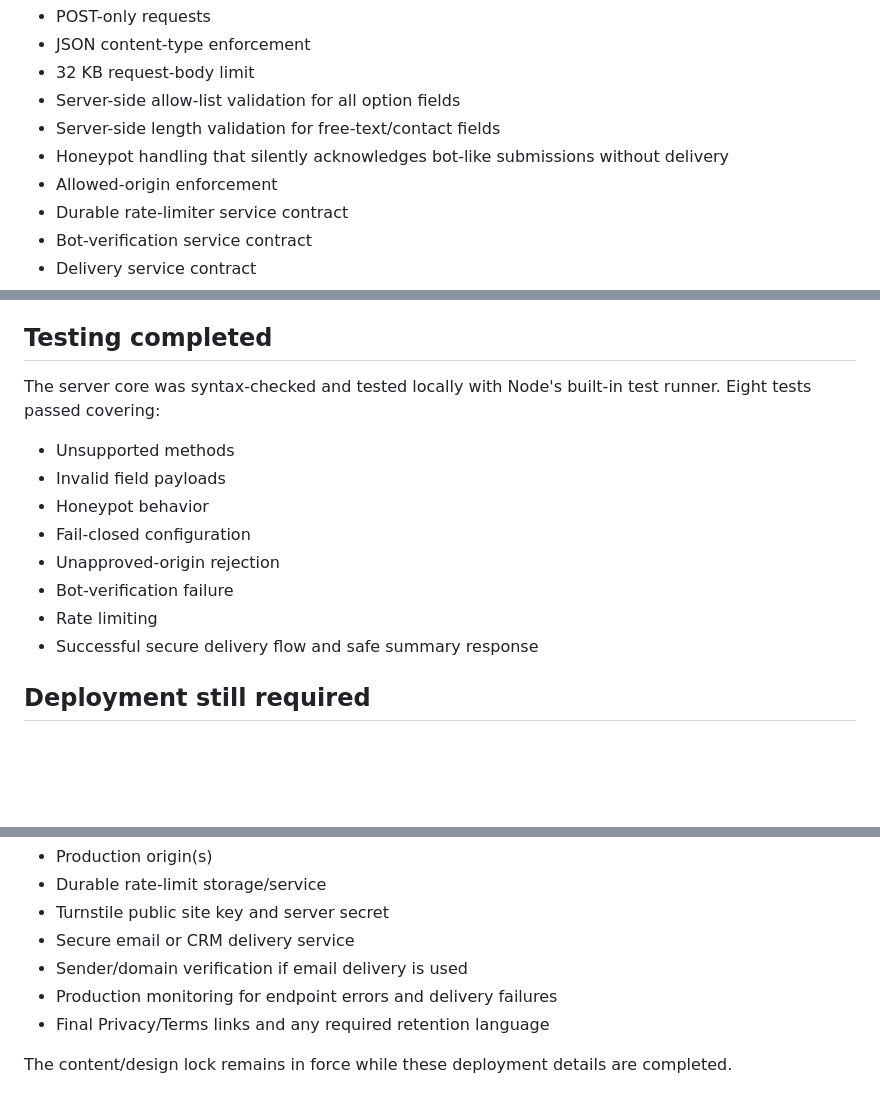
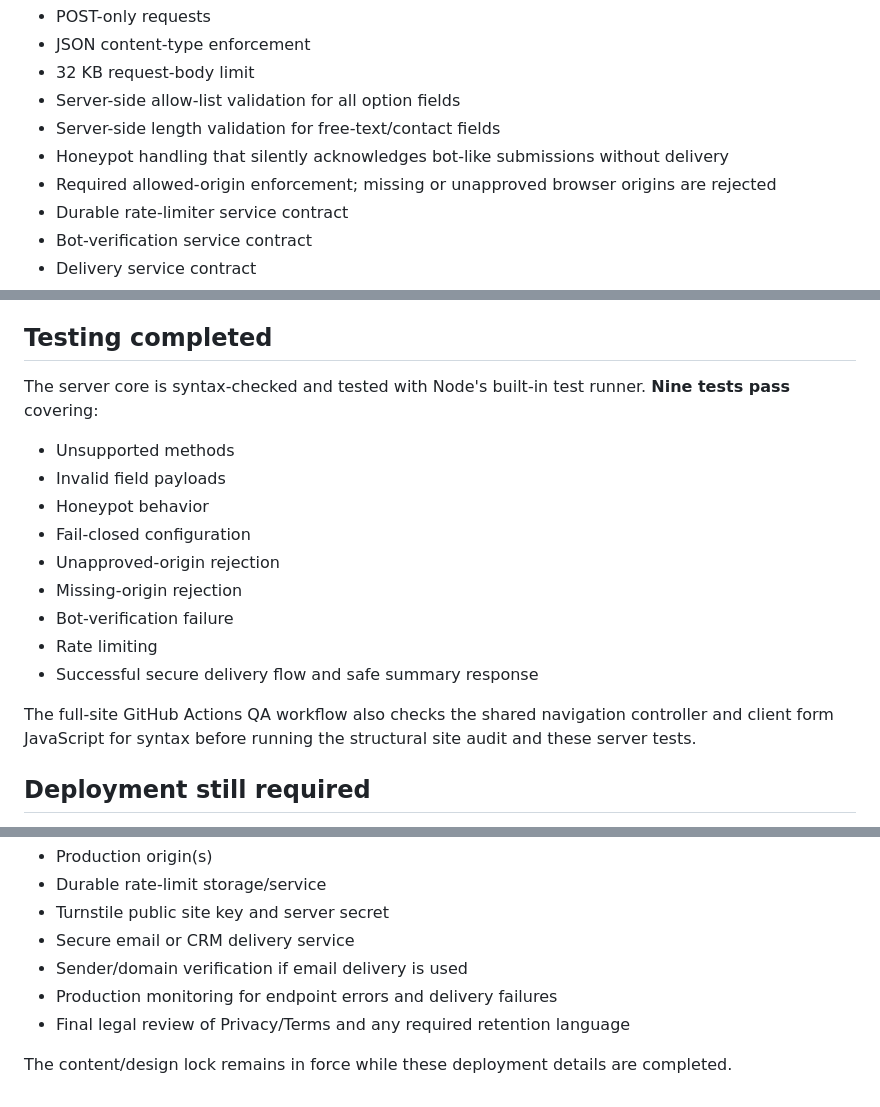
Before and after one commit to pks-alt/aloden-website, a Markdown page: docs/START-A-PROJECT-FUNCTIONALITY-REVIEW.md, 3 parts joined by grey strips. Rendered like a GitHub page; blank space fills up the shorter version.

Commit message:
Sync project form readiness documentation with QA

```diff
--- a/docs/START-A-PROJECT-FUNCTIONALITY-REVIEW.md
+++ b/docs/START-A-PROJECT-FUNCTIONALITY-REVIEW.md
@@ -54,7 +54,7 @@ It implements:
 - Server-side allow-list validation for all option fields
 - Server-side length validation for free-text/contact fields
 - Honeypot handling that silently acknowledges bot-like submissions without delivery
-- Allowed-origin enforcement
+- Required allowed-origin enforcement; missing or unapproved browser origins are rejected
 - Durable rate-limiter service contract
 - Bot-verification service contract
 - Delivery service contract
@@ -78,16 +78,19 @@ No API keys, email credentials, rate-limit credentials, or bot-verification secr
 
 ## Testing completed
 
-The server core was syntax-checked and tested locally with Node's built-in test runner. Eight tests passed covering:
+The server core is syntax-checked and tested with Node's built-in test runner. **Nine tests pass** covering:
 
 - Unsupported methods
 - Invalid field payloads
 - Honeypot behavior
 - Fail-closed configuration
 - Unapproved-origin rejection
+- Missing-origin rejection
 - Bot-verification failure
 - Rate limiting
 - Successful secure delivery flow and safe summary response
+
+The full-site GitHub Actions QA workflow also checks the shared navigation controller and client form JavaScript for syntax before running the structural site audit and these server tests.
 
 ## Deployment still required
 
@@ -101,6 +104,6 @@ Before production activation, choose the final hosting/runtime adapter and confi
 - Secure email or CRM delivery service
 - Sender/domain verification if email delivery is used
 - Production monitoring for endpoint errors and delivery failures
-- Final Privacy/Terms links and any required retention language
+- Final legal review of Privacy/Terms and any required retention language
 
 The content/design lock remains in force while these deployment details are completed.
```
